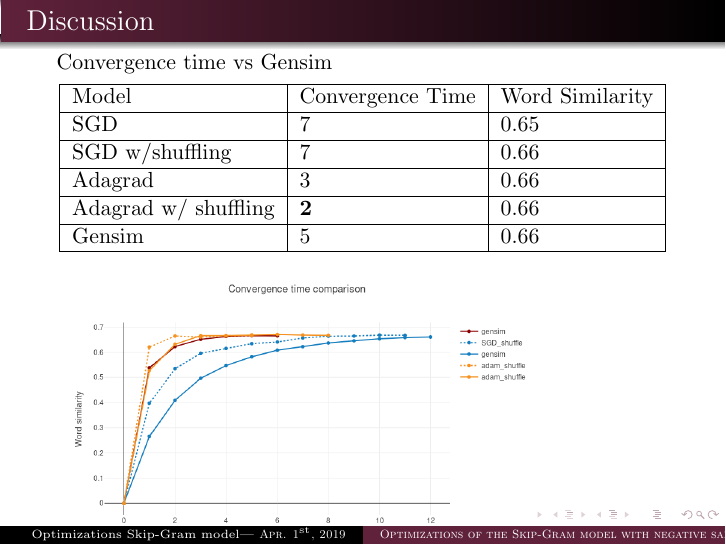
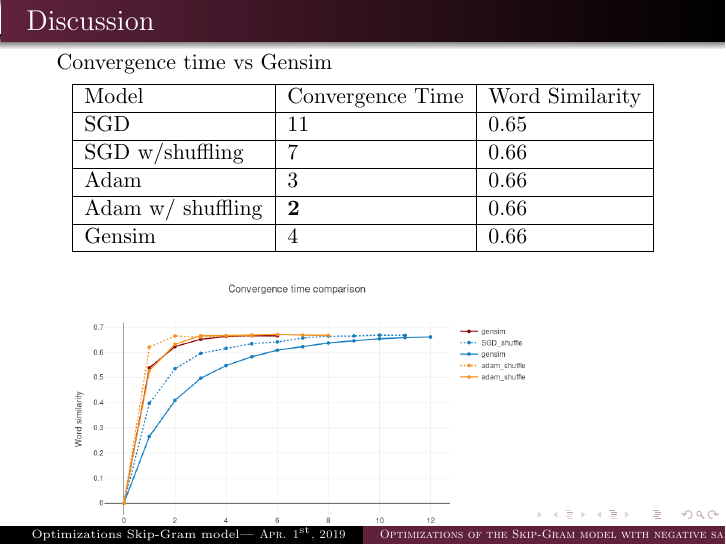
Before and after one commit to c3dric373/bachelorThesis, LaTeX slides (presentation/presentation.tex, which reads presentation/slides/discussion.tex): page 18 of 24. Compiled offline with pdfLaTeX.

Commit message:
correct convergence values in discussion

```diff
--- a/presentation/slides/discussion.tex
+++ b/presentation/slides/discussion.tex
@@ -5,11 +5,11 @@ Convergence time vs Gensim
 \begin{tabular}{|l|l|l|}
 \hline
 Model    & Convergence Time & Word Similarity \\ \hline
-SGD & {7}              & 0.65            \\ \hline
+SGD & {11}              & 0.65            \\ \hline
 SGD w/shuffling & {7}              & 0.66            \\ \hline
-Adagrad & {3}              & 0.66            \\ \hline
-Adagrad w/ shuffling & \textbf{2}              & 0.66      \\ \hline
-Gensim   & 5          & 0.66            \\ \hline
+Adam & {3}              & 0.66            \\ \hline
+Adam w/ shuffling & \textbf{2}              & 0.66      \\ \hline
+Gensim   & 4          & 0.66            \\ \hline
 \end{tabular}
 \end{table}
 \includegraphics[scale=0.3]{images/gensim_vs_adam}
```
